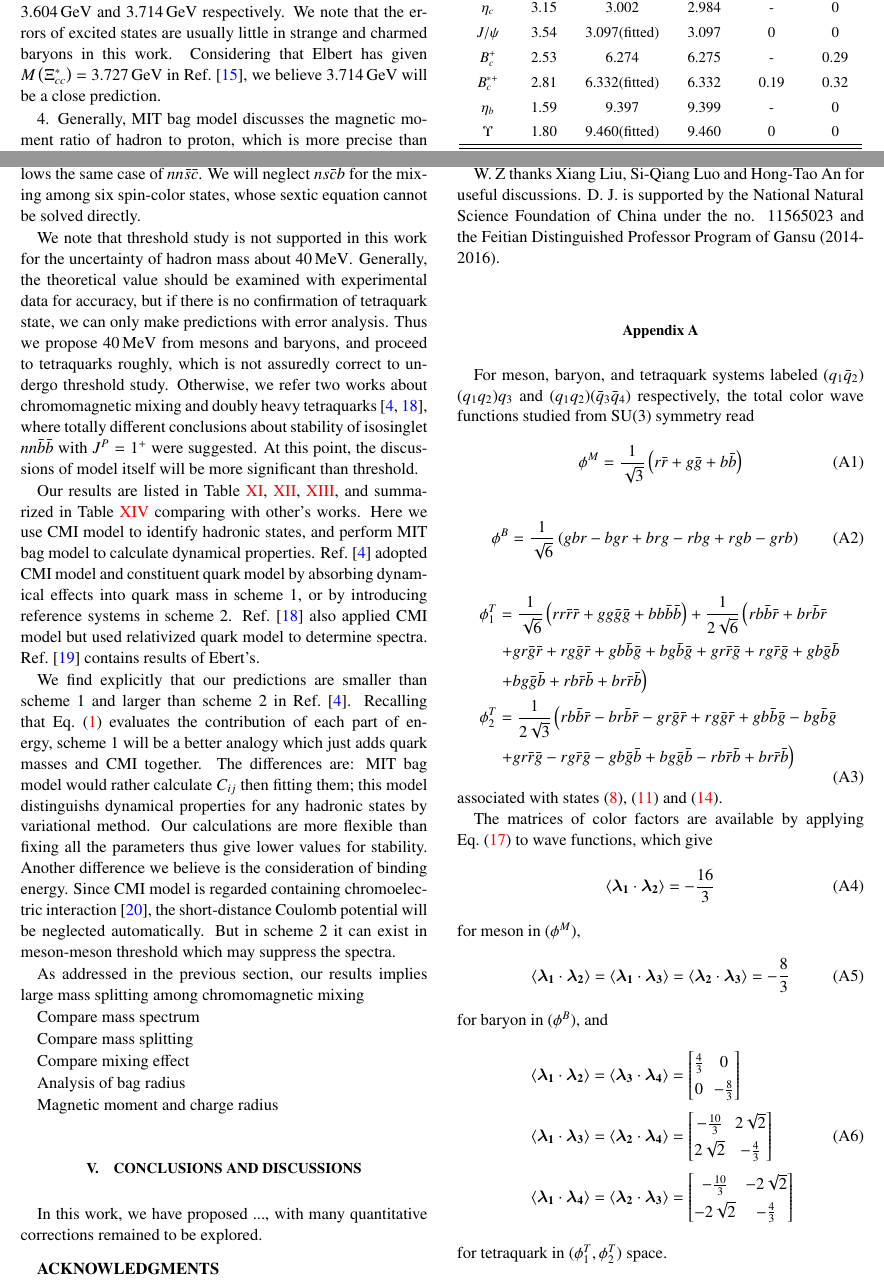
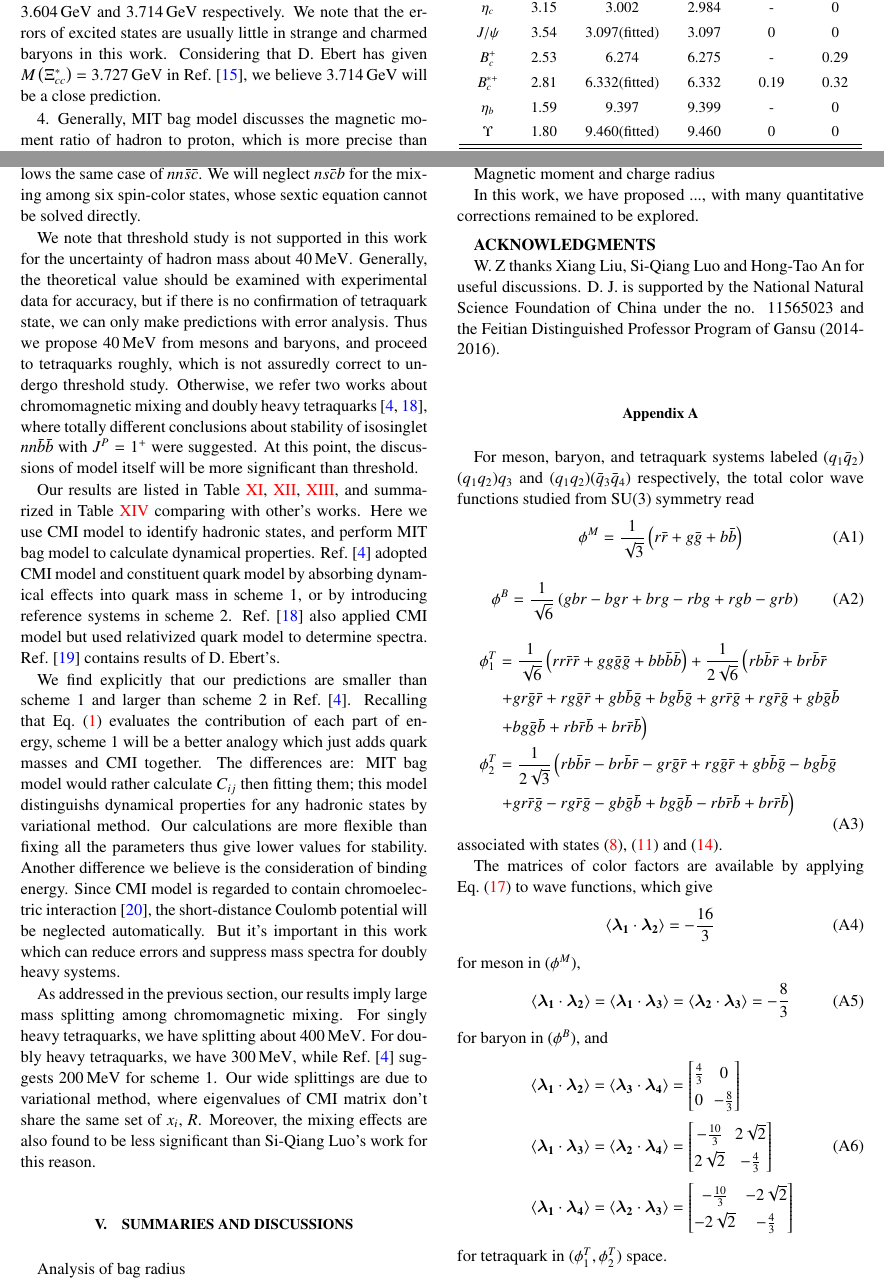
Before and after one commit to SerialCore/MITBagModel, a LaTeX paper (Paper/MBmag4quark.tex): two parts of pages 6 and 11 of 14, joined at a grey line, cut so that both start at the same text. Compiled offline with pdfLaTeX.

Commit message:
comparison of mixing effects

```diff
--- a/Paper/MBmag4quark.tex
+++ b/Paper/MBmag4quark.tex
@@ -476,7 +476,7 @@ Antiparticles can be neglected in studying tetraquarks as well.
 
 3. Our results of masses for $\Xi_{cc}$ and $\Xi_{cc}^{\ast}$ in Table \ref{tab:23heavybaryon} are $3.604\,{\rm GeV}$ and $3.714\,{\rm GeV}$ respectively.
 We note that the errors of excited states are usually little in strange and charmed baryons in this work.
-Considering that Elbert has given $M\left(\Xi_{cc}^{\ast}\right)=3.727\,{\rm GeV}$ in Ref.~\cite{Ebert:2004ck}, we believe $3.714\,{\rm GeV}$ will be a close prediction.
+Considering that D.~Ebert has given $M\left(\Xi_{cc}^{\ast}\right)=3.727\,{\rm GeV}$ in Ref.~\cite{Ebert:2004ck}, we believe $3.714\,{\rm GeV}$ will be a close prediction.
 
 4. Generally, MIT bag model discusses the magnetic moment ratio of hadron to proton, which is more precise than magnetic moment itself.
 In Table \ref{tab:lightbaryon}, the predicted ratios are close to experimental data, for which we could further calculate heavy baryons and tetraquarks well.
@@ -886,22 +886,19 @@ Our results are listed in Table \ref{tab:2heavytetraquark1}, \ref{tab:2heavytetr
 Here we use CMI model to identify hadronic states, and perform MIT bag model to calculate dynamical properties.
 Ref.~\cite{Luo:2017eub} adopted CMI model and constituent quark model by absorbing dynamical effects into quark mass in scheme 1, or by introducing reference systems in scheme 2.
 Ref.~\cite{Lu:2020rog} also applied CMI model but used relativized quark model to determine spectra.
-Ref.~\cite{Ebert:2007rn} contains results of Ebert's.
+Ref.~\cite{Ebert:2007rn} contains results of D.~Ebert's.
 
 We find explicitly that our predictions are smaller than scheme 1 and larger than scheme 2 in Ref.~\cite{Luo:2017eub}.
 Recalling that Eq.~(\ref{MBm}) evaluates the contribution of each part of energy, scheme 1 will be a better analogy which just adds quark masses and CMI together.
 The differences are: MIT bag model would rather calculate $C_{ij}$ then fitting them; this model distinguishs dynamical properties for any hadronic states by variational method.
 Our calculations are more flexible than fixing all the parameters thus give lower values for stability.
-Another difference we believe is the consideration of binding energy. Since CMI model is regarded containing chromoelectric interaction \cite{Liu:2019zoy}, the short-distance Coulomb potential will be neglected automatically.
-But in scheme 2 it can exist in meson-meson threshold which may suppress the spectra.
+Another difference we believe is the consideration of binding energy. Since CMI model is regarded to contain chromoelectric interaction \cite{Liu:2019zoy}, the short-distance Coulomb potential will be neglected automatically.
+But it's important in this work which can reduce errors and suppress mass spectra for doubly heavy systems.
 
-As addressed in the previous section, our results implies large mass splitting among chromomagnetic mixing
-
-Compare mass spectrum
-
-Compare mass splitting
-
-%We will discuss and compare mass splitting within mixing systems or through spin-parity, and note that our splitting is even larger because of variational method.
+As addressed in the previous section, our results imply large mass splitting among chromomagnetic mixing. For singly heavy tetraquarks, we have splitting about $400\,{\rm MeV}$.
+For doubly heavy tetraquarks, we have $300\,{\rm MeV}$, while Ref.~\cite{Luo:2017eub} suggests $200\,{\rm MeV}$ for scheme 1.
+Our wide splittings are due to variational method, where eigenvalues of CMI matrix don't share the same set of $x_{i}$, $R$.
+Moreover, the mixing effects are also found to be less significant than Si-Qiang Luo's work for this reason.
 
 \renewcommand{\tabcolsep}{0.25cm}
 \renewcommand{\arraystretch}{1.3}
@@ -955,14 +952,12 @@ Compare mass splitting
     \end{tabular}
 \end{table*}
 
-Compare mixing effect
 
+\section{Summaries and Discussions}\label{Discussions}
 Analysis of bag radius
 
 Magnetic moment and charge radius
 
-
-\section{Conclusions and Discussions}\label{Conclusions}
 In this work, we have proposed ..., with many quantitative corrections remained to be explored.
 
 
```
Also changed, not shown: Paper/MBmag4quark.pdf, Paper/MBmag4quark.tex (6 more changed lines).
